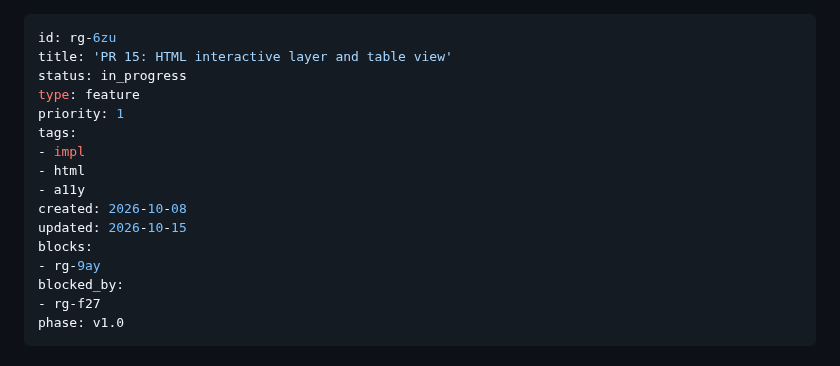
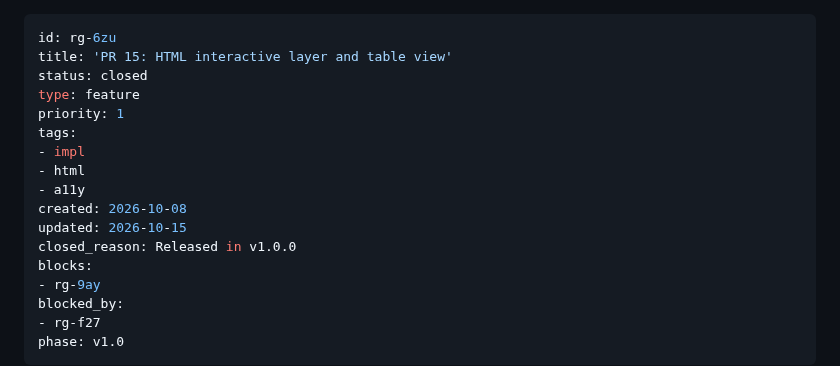
Before and after one commit to evensolberg/radargen, a Markdown page: .crumbs/pr-15-html-interactive-layer-and-table-view.md, the part around the change. Drawn GitHub-style.

```diff
--- a/.crumbs/pr-15-html-interactive-layer-and-table-view.md
+++ b/.crumbs/pr-15-html-interactive-layer-and-table-view.md
@@ -1,7 +1,7 @@
 ---
 id: rg-6zu
 title: 'PR 15: HTML interactive layer and table view'
-status: in_progress
+status: closed
 type: feature
 priority: 1
 tags:
@@ -10,6 +10,7 @@ tags:
 - a11y
 created: 2026-10-08
 updated: 2026-10-15
+closed_reason: Released in v1.0.0
 blocks:
 - rg-9ay
 blocked_by:
```
Also changed, not shown: docs/release-1.0.0.md (+9 -8 lines).
